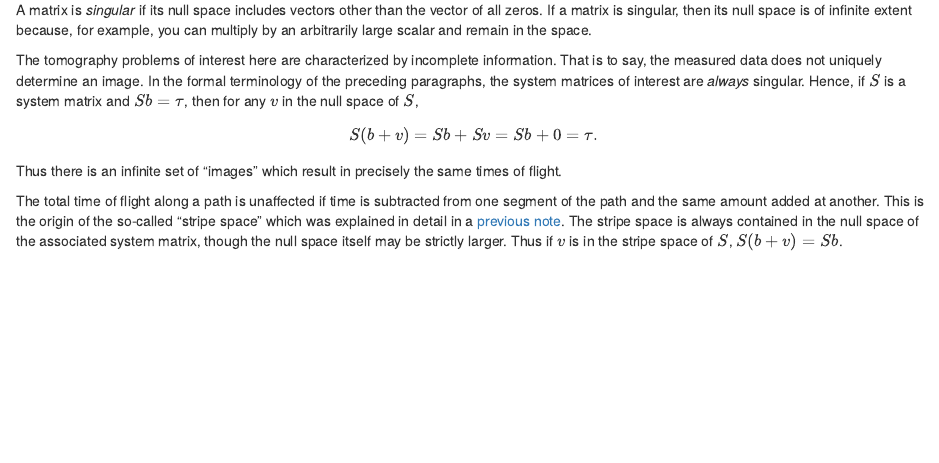
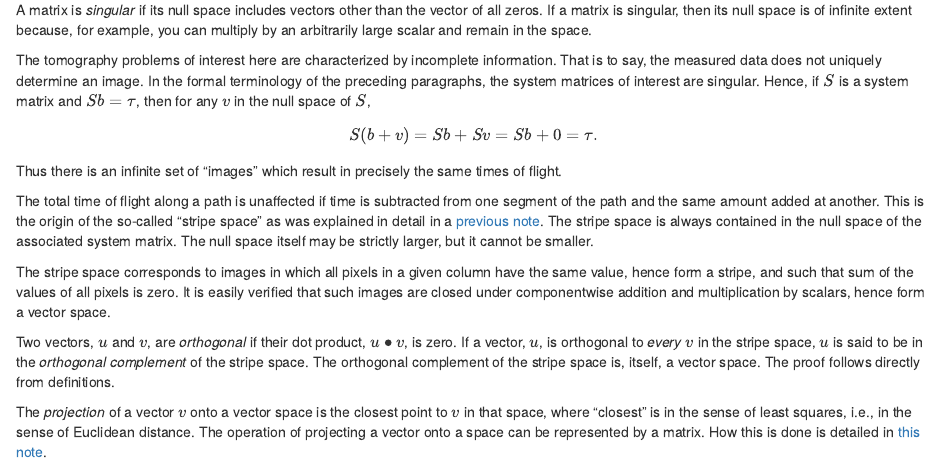
Before and after one commit to WilCrofter/crust, an R Markdown document (www/stripes_and_dim_reduction.Rmd): the page in a window 1100 px wide, from 330 px down. Rendered offline with R 4.5, knitr and Pandoc, with nearby package versions.

Commit message:
Notes on the stripe space and dimension reduction in progress

```diff
--- a/www/stripes_and_dim_reduction.Rmd
+++ b/www/stripes_and_dim_reduction.Rmd
@@ -11,6 +11,12 @@ The *null space* of a matrix, $S$, consists of all vectors, $v$, such that $Sv =
 
 A matrix is *singular* if its null space includes vectors other than the vector of all zeros. If a matrix is singular, then its null space is of infinite extent because, for example, you can multiply by an arbitrarily large scalar and remain in the space.
 
-The tomography problems of interest here are characterized by incomplete information. That is to say, the measured data does not uniquely determine an image. In the formal terminology of the preceding paragraphs, the system matrices of interest are *always* singular. Hence, if $S$ is a system matrix and $Sb = \tau$, then for any $v$ in the null space of $S$,$$S(b+v)=Sb+Sv=Sb+0=\tau.$$Thus there is an infinite set of "images" which result in precisely the same times of flight.
+The tomography problems of interest here are characterized by incomplete information. That is to say, the measured data does not uniquely determine an image. In the formal terminology of the preceding paragraphs, the system matrices of interest are singular. Hence, if $S$ is a system matrix and $Sb = \tau$, then for any $v$ in the null space of $S$,$$S(b+v)=Sb+Sv=Sb+0=\tau.$$Thus there is an infinite set of "images" which result in precisely the same times of flight.
 
-The total time of flight along a path is unaffected if time is subtracted from one segment of the path and the same amount added at another. This is the origin of the so-called "stripe space" which was explained in detail in a [previous note](S_kernel_etc.html). The stripe space is always contained in the null space of the associated system matrix, though the null space itself may be strictly larger. Thus if $v$ is in the stripe space of $S$, $S(b+v)=Sb$.
+The total time of flight along a path is unaffected if time is subtracted from one segment of the path and the same amount added at another. This is the origin of the so-called "stripe space" as was explained in detail in a [previous note](S_kernel_etc.html). The stripe space is always contained in the null space of the associated system matrix. The null space itself may be strictly larger, but it cannot be smaller.
+
+The stripe space corresponds to images in which all pixels in a given column have the same value, hence form a stripe, and such that sum of the values of all pixels is zero. It is easily verified that such images are closed under componentwise addition and multiplication by scalars, hence form a vector space.
+
+Two vectors, $u$ and $v$, are *orthogonal* if their dot product, $u \bullet v$, is zero. If a vector, $u$, is orthogonal to *every* $v$ in the stripe space, $u$ is said to be in the *orthogonal complement* of the stripe space. The orthogonal complement of the stripe space is, itself, a vector space. The proof follows directly from definitions.
+
+The *projection* of a vector $v$ onto a vector space is the closest point to $v$ in that space, where "closest" is in the sense of least squares, i.e., in the sense of Euclidean distance. The operation of projecting a vector onto a space can be represented by a matrix. How this is done is detailed in [this note](projection_regularization).
```
